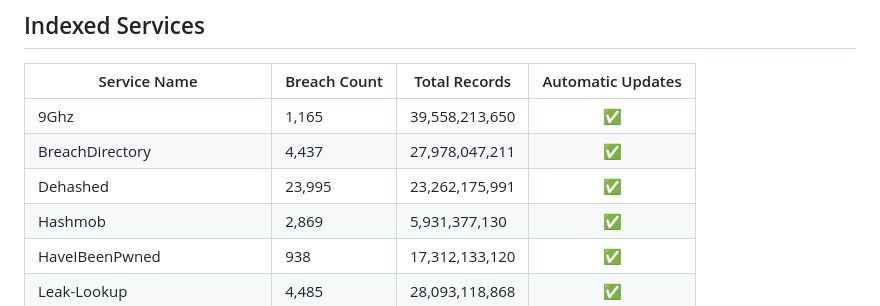
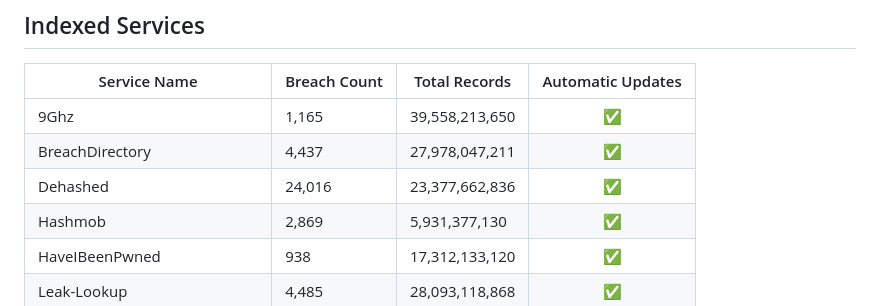
Before and after one commit to notdls/known-breaches, a Markdown page: README.md, the part around the change. GitHub-like rendering.

Commit message:
Dataset Update 01/17/26

```diff
--- a/README.md
+++ b/README.md
@@ -6,7 +6,7 @@ A compliation of breach information gathered from data aggregators, breach looku
 | ------------ | ------------ | ------------- |        :--:       |
 | 9Ghz | 1,165 | 39,558,213,650 | ✅ |
 | BreachDirectory | 4,437 | 27,978,047,211 | ✅ |
-| Dehashed | 23,995 | 23,262,175,991 | ✅ |
+| Dehashed | 24,016 | 23,377,662,836 | ✅ |
 | Hashmob | 2,869 | 5,931,377,130 | ✅ |
 | HaveIBeenPwned | 938 | 17,312,133,120 | ✅ |
 | Leak-Lookup | 4,485 | 28,093,118,868 | ✅ |
```
